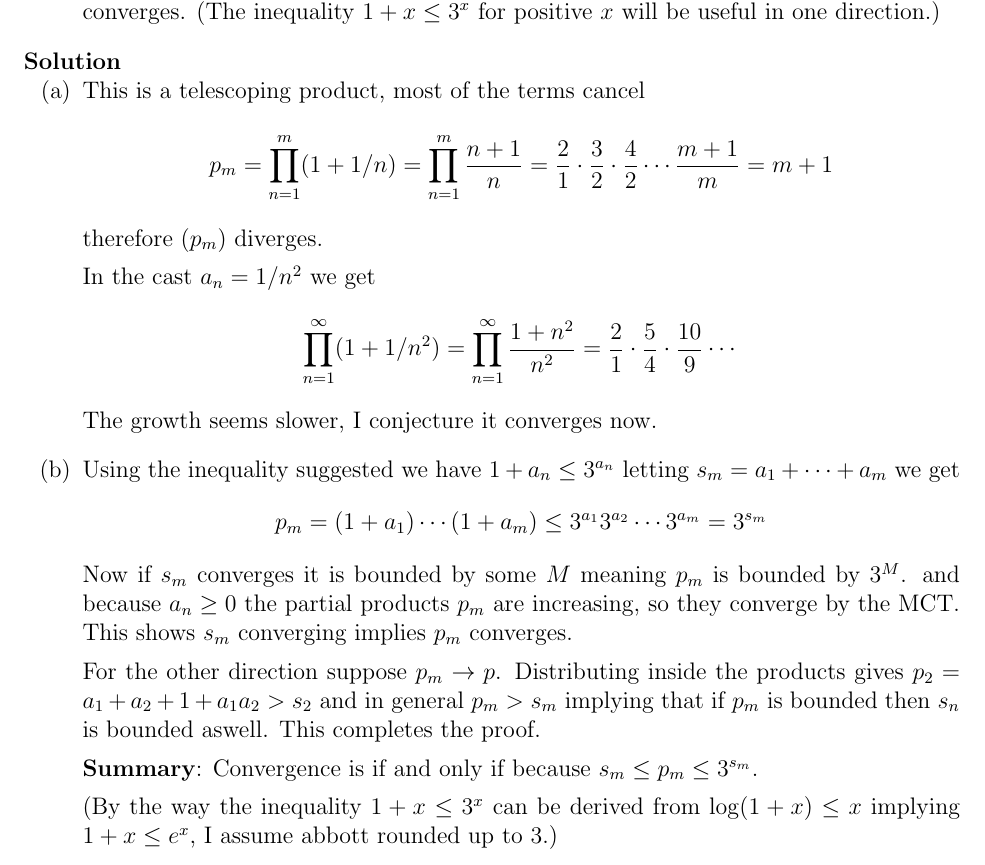
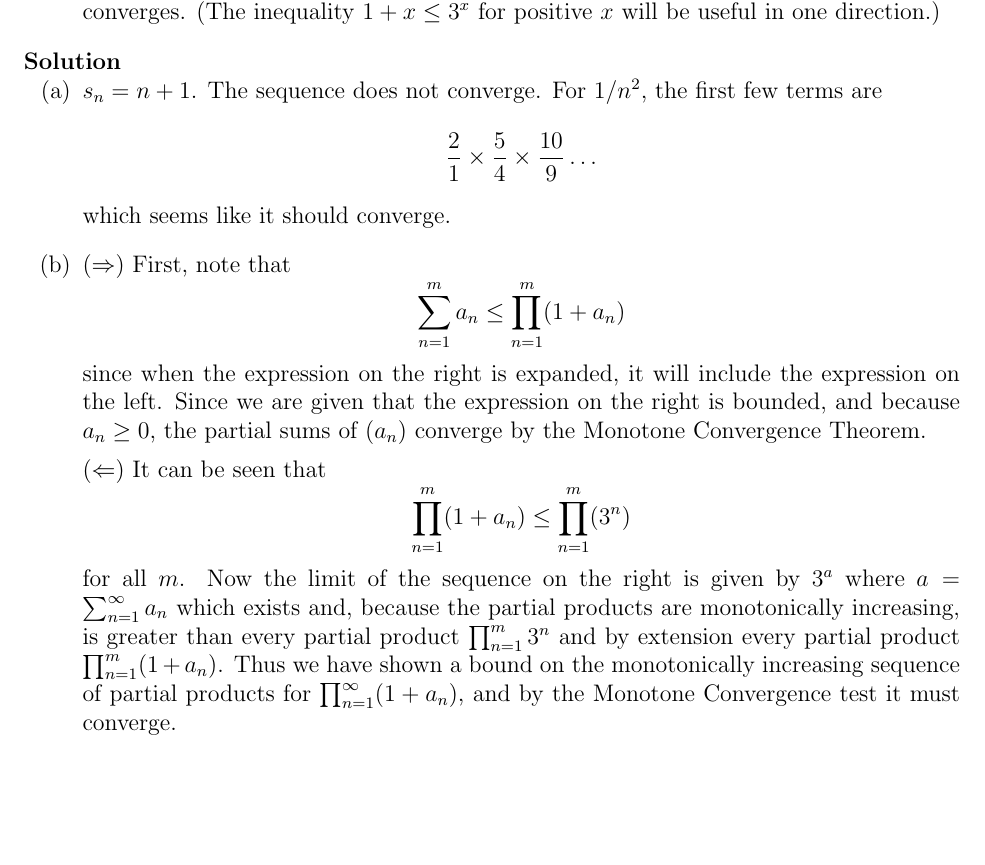
Before and after one commit to j4esong/math-exercises, a LaTeX book (abbott/main.tex, which reads abbott/chapters/chapter2/chapter2-4.tex): part of page 20 of 20, cut so that both start at the same text, the shorter picture padded with empty space. Compiled offline with pdfLaTeX.

Commit message:
finish 2.4

```diff
--- a/abbott/chapters/chapter2/chapter2-4.tex
+++ b/abbott/chapters/chapter2/chapter2-4.tex
@@ -241,27 +241,10 @@
 
 \begin{solution}
   \enum{
-  \item This is a telescoping product, most of the terms cancel
-    $$
-    p_m = \prod_{n=1}^m (1 + 1/n) = \prod_{n=1}^m \frac{n+1}{n} = \frac 21 \cdot \frac 32 \cdot \frac 42 \cdots \frac {m+1}{m} = m+1
-    $$
-    therefore $(p_m)$ diverges.
+  \item $s_n = n+1$. The sequence does not converge. For $1/n^2$, the first few terms are $$\frac{2}{1}\times \frac{5}{4}\times \frac{10}{9}\ldots$$ which seems like it should converge.
+  \item
+  ($\Rightarrow$) First, note that $$\sum_{n=1}^m a_n \leq \prod_{n=1}^m (1 + a_n)$$ since when the expression on the right is expanded, it will include the expression on the left. Since we are given that the expression on the right is bounded, and because $a_n \geq 0$, the partial sums of $(a_n)$ converge by the Monotone Convergence Theorem.
 
-    In the cast $a_n = 1/n^2$ we get
-    $$
-    \prod_{n=1}^\infty (1+ 1/n^2) = \prod_{n=1}^\infty \frac{1 + n^2}{n^2} = \frac 21 \cdot \frac 54 \cdot \frac{10}{9} \cdots
-    $$
-    The growth seems slower, I conjecture it converges now.
-  \item Using the inequality suggested we have $1 + a_n \le 3^{a_n}$ letting $s_m = a_1 + \dots + a_m$ we get
-    $$
-    p_m = (1+a_1)\cdots(1+a_m) \le 3^{a_1}3^{a_2}\cdots 3^{a_m} = 3^{s_m}
-    $$
-    Now if $s_m$ converges it is bounded by some $M$ meaning $p_m$ is bounded by $3^M$. and because $a_n \ge 0$ the partial products $p_m$ are increasing, so they converge by the MCT. This shows $s_m$ converging implies $p_m$ converges.
-
-    For the other direction suppose $p_m \to p$. Distributing inside the products gives $p_2 = a_1 + a_2 + 1 + a_1a_2 > s_2$ and in general $p_m > s_m$ implying that if $p_m$ is bounded then $s_n$ is bounded aswell. This completes the proof.
-
-    \textbf{Summary}: Convergence is if and only if because $s_m \le p_m \le 3^{s_m}$.
-
-    (By the way the inequality $1 + x \le 3^x$ can be derived from $\log(1 + x) \le x$ implying $1 + x \le e^x$, I assume abbott rounded up to $3$.)
+  ($\Leftarrow$) It can be seen that $$\prod_{n=1}^m (1 + a_n) \leq \prod_{n=1}^m (3^n)$$ for all $m$. Now the limit of the sequence on the right is given by $3^a$ where $a = \sum^\infty_{n=1} a_n$ which exists and, because the partial products are monotonically increasing, is greater than every partial product $\prod_{n=1}^m 3^n$ and by extension every partial product $\prod_{n=1}^m (1 + a_n)$. Thus we have shown a bound on the monotonically increasing sequence of partial products for $\prod_{n=1}^\infty (1 + a_n)$, and by the Monotone Convergence test it must converge.
   }
 \end{solution}
```
Also changed, not shown: abbott/main.pdf.
